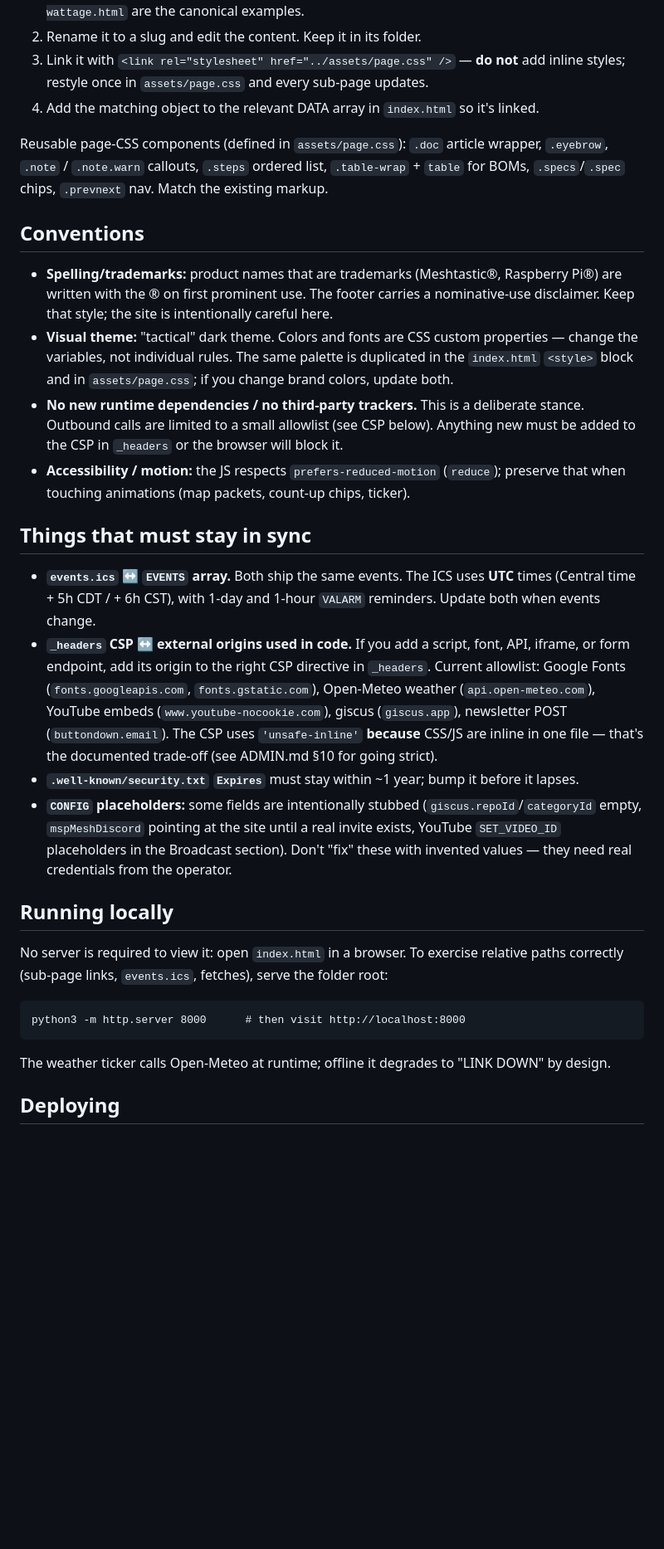
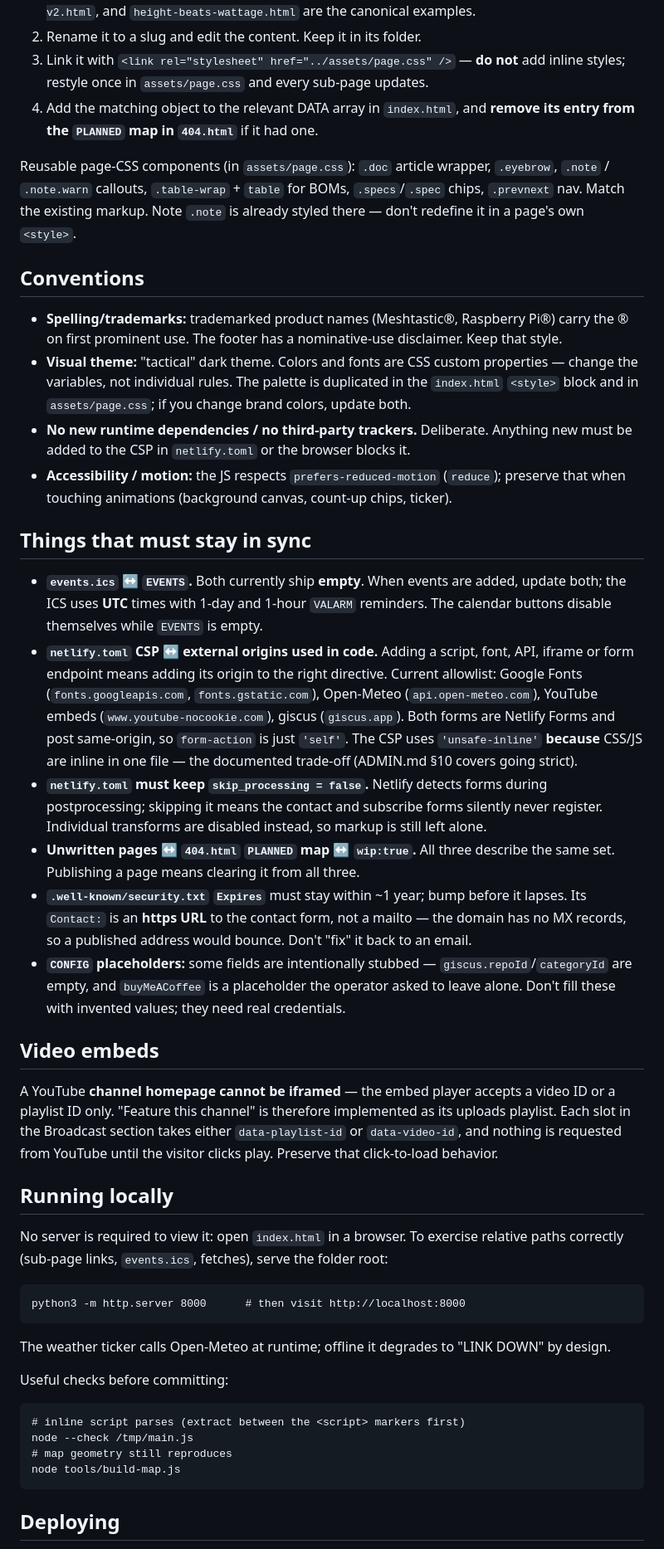
Before and after one commit to NordicDevelopment-org/Midwest-Meshlab-site, a Markdown page: CLAUDE.md, the part around one of its changes. Shown at 83% size. GitHub-like rendering; blank space fills up the shorter version.

````diff
--- a/CLAUDE.md
+++ b/CLAUDE.md
@@ -92,42 +158,57 @@ matching folder. To add one:
 2. Rename it to a slug and edit the content. Keep it in its folder.
 3. Link it with `<link rel="stylesheet" href="../assets/page.css" />` — **do not** add inline
    styles; restyle once in `assets/page.css` and every sub-page updates.
-4. Add the matching object to the relevant DATA array in `index.html` so it's linked.
+4. Add the matching object to the relevant DATA array in `index.html`, and **remove its entry
+   from the `PLANNED` map in `404.html`** if it had one.
 
-Reusable page-CSS components (defined in `assets/page.css`): `.doc` article wrapper,
-`.eyebrow`, `.note` / `.note.warn` callouts, `.steps` ordered list, `.table-wrap` + `table`
-for BOMs, `.specs`/`.spec` chips, `.prevnext` nav. Match the existing markup.
+Reusable page-CSS components (in `assets/page.css`): `.doc` article wrapper, `.eyebrow`,
+`.note` / `.note.warn` callouts, `.table-wrap` + `table` for BOMs, `.specs`/`.spec` chips,
+`.prevnext` nav. Match the existing markup. Note `.note` is already styled there — don't
+redefine it in a page's own `<style>`.
 
 ## Conventions
 
-- **Spelling/trademarks:** product names that are trademarks (Meshtastic®, Raspberry Pi®) are
-  written with the ® on first prominent use. The footer carries a nominative-use disclaimer.
-  Keep that style; the site is intentionally careful here.
+- **Spelling/trademarks:** trademarked product names (Meshtastic®, Raspberry Pi®) carry the ®
+  on first prominent use. The footer has a nominative-use disclaimer. Keep that style.
 - **Visual theme:** "tactical" dark theme. Colors and fonts are CSS custom properties — change
-  the variables, not individual rules. The same palette is duplicated in the `index.html`
-  `<style>` block and in `assets/page.css`; if you change brand colors, update both.
-- **No new runtime dependencies / no third-party trackers.** This is a deliberate stance.
-  Outbound calls are limited to a small allowlist (see CSP below). Anything new must be added
-  to the CSP in `_headers` or the browser will block it.
+  the variables, not individual rules. The palette is duplicated in the `index.html` `<style>`
+  block and in `assets/page.css`; if you change brand colors, update both.
+- **No new runtime dependencies / no third-party trackers.** Deliberate. Anything new must be
+  added to the CSP in `netlify.toml` or the browser blocks it.
 - **Accessibility / motion:** the JS respects `prefers-reduced-motion` (`reduce`); preserve
-  that when touching animations (map packets, count-up chips, ticker).
+  that when touching animations (background canvas, count-up chips, ticker).
 
 ## Things that must stay in sync
 
-- **`events.ics` ↔ `EVENTS` array.** Both ship the same events. The ICS uses **UTC** times
-  (Central time + 5h CDT / + 6h CST), with 1-day and 1-hour `VALARM` reminders. Update both
-  when events change.
-- **`_headers` CSP ↔ external origins used in code.** If you add a script, font, API, iframe,
-  or form endpoint, add its origin to the right CSP directive in `_headers`. Current allowlist:
-  Google Fonts (`fonts.googleapis.com`, `fonts.gstatic.com`), Open-Meteo weather
-  (`api.open-meteo.com`), YouTube embeds (`www.youtube-nocookie.com`), giscus (`giscus.app`),
-  newsletter POST (`buttondown.email`). The CSP uses `'unsafe-inline'` **because** CSS/JS are
-  inline in one file — that's the documented trade-off (see ADMIN.md §10 for going strict).
-- **`.well-known/security.txt` `Expires`** must stay within ~1 year; bump it before it lapses.
-- **`CONFIG` placeholders:** some fields are intentionally stubbed (`giscus.repoId`/`categoryId`
-  empty, `mspMeshDiscord` pointing at the site until a real invite exists, YouTube
-  `SET_VIDEO_ID` placeholders in the Broadcast section). Don't "fix" these with invented
-  values — they need real credentials from the operator.
+- **`events.ics` ↔ `EVENTS`.** Both currently ship **empty**. When events are added, update
+  both; the ICS uses **UTC** times with 1-day and 1-hour `VALARM` reminders. The calendar
+  buttons disable themselves while `EVENTS` is empty.
+- **`netlify.toml` CSP ↔ external origins used in code.** Adding a script, font, API, iframe
+  or form endpoint means adding its origin to the right directive. Current allowlist: Google
+  Fonts (`fonts.googleapis.com`, `fonts.gstatic.com`), Open-Meteo (`api.open-meteo.com`),
+  YouTube embeds (`www.youtube-nocookie.com`), giscus (`giscus.app`). Both forms are Netlify
+  Forms and post same-origin, so `form-action` is just `'self'`. The CSP uses
+  `'unsafe-inline'` **because** CSS/JS are inline in one file — the documented trade-off
+  (ADMIN.md §10 covers going strict).
+- **`netlify.toml` must keep `skip_processing = false`.** Netlify detects forms during
+  postprocessing; skipping it means the contact and subscribe forms silently never register.
+  Individual transforms are disabled instead, so markup is still left alone.
+- **Unwritten pages ↔ `404.html` `PLANNED` map ↔ `wip:true`.** All three describe the same
+  set. Publishing a page means clearing it from all three.
+- **`.well-known/security.txt` `Expires`** must stay within ~1 year; bump before it lapses.
+  Its `Contact:` is an **https URL** to the contact form, not a mailto — the domain has no MX
+  records, so a published address would bounce. Don't "fix" it back to an email.
+- **`CONFIG` placeholders:** some fields are intentionally stubbed —
+  `giscus.repoId`/`categoryId` are empty, and `buyMeACoffee` is a placeholder the operator
+  asked to leave alone. Don't fill these with invented values; they need real credentials.
+
+## Video embeds
+
+A YouTube **channel homepage cannot be iframed** — the embed player accepts a video ID or a
+playlist ID only. "Feature this channel" is therefore implemented as its uploads playlist.
+Each slot in the Broadcast section takes either `data-playlist-id` or `data-video-id`, and
+nothing is requested from YouTube until the visitor clicks play. Preserve that click-to-load
+behavior.
 
 ## Running locally
 
@@ -140,5 +221,14 @@ python3 -m http.server 8000      # then visit http://localhost:8000
 
 The weather ticker calls Open-Meteo at runtime; offline it degrades to "LINK DOWN" by design.
 
+Useful checks before committing:
+
+```
+# inline script parses (extract between the <script> markers first)
+node --check /tmp/main.js
+# map geometry still reproduces
+node tools/build-map.js
+```
+
 ## Deploying
 
````
Also changed, not shown: other parts of CLAUDE.md (+109 -41 lines).
